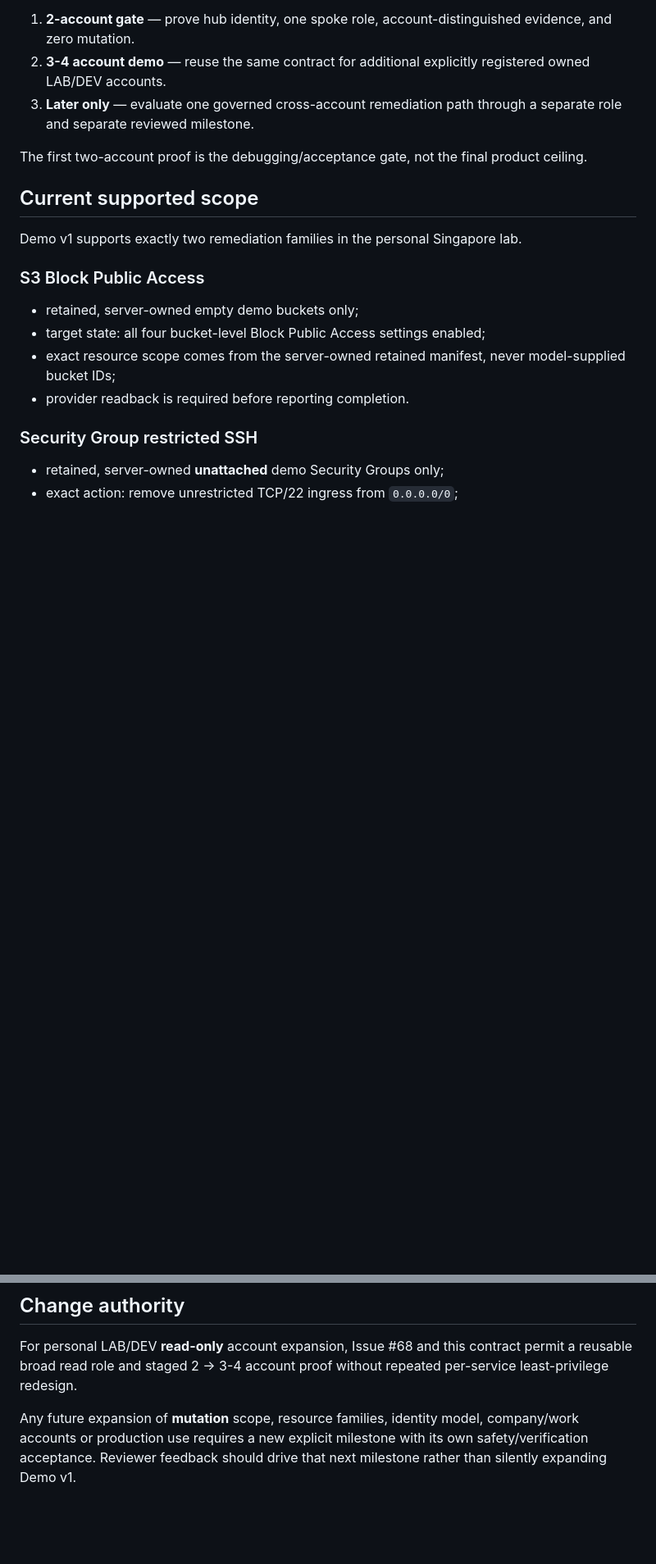
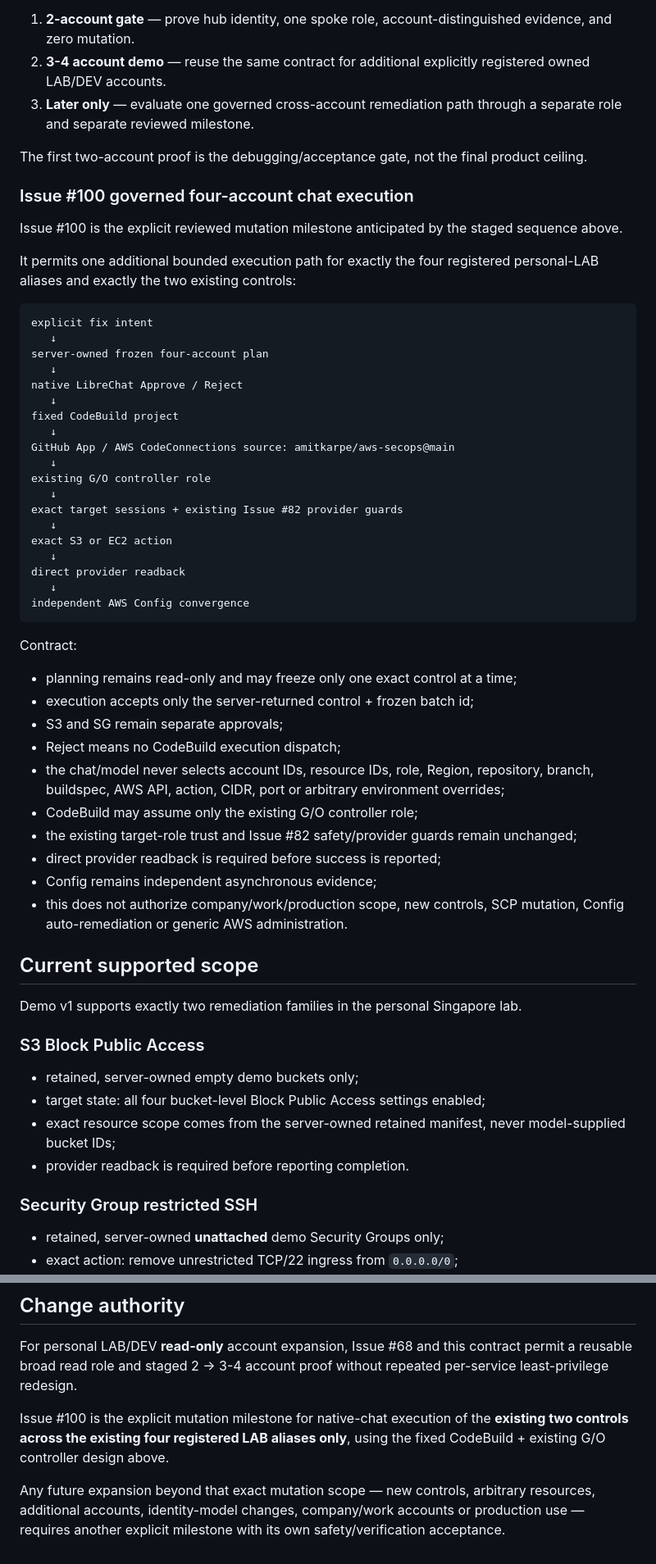
Before and after one commit to amitkarpe/aws-secops, a Markdown page: SPEC.md, 2 parts joined by grey strips. Shown at 82% size. GitHub-like rendering; blank space fills up the shorter version.

Commit message:
docs: authorize bounded Issue 100 chat execution path

````diff
--- a/SPEC.md
+++ b/SPEC.md
@@ -62,6 +62,47 @@ Issue #68 uses staged acceptance rather than keeping the product permanently lim
 
 The first two-account proof is the debugging/acceptance gate, not the final product ceiling.
 
+### Issue #100 governed four-account chat execution
+
+Issue #100 is the explicit reviewed mutation milestone anticipated by the staged sequence above.
+
+It permits one additional bounded execution path for exactly the four registered personal-LAB aliases and exactly the two existing controls:
+
+```text
+explicit fix intent
+   ↓
+server-owned frozen four-account plan
+   ↓
+native LibreChat Approve / Reject
+   ↓
+fixed CodeBuild project
+   ↓
+GitHub App / AWS CodeConnections source: amitkarpe/aws-secops@main
+   ↓
+existing G/O controller role
+   ↓
+exact target sessions + existing Issue #82 provider guards
+   ↓
+exact S3 or EC2 action
+   ↓
+direct provider readback
+   ↓
+independent AWS Config convergence
+```
+
+Contract:
+
+- planning remains read-only and may freeze only one exact control at a time;
+- execution accepts only the server-returned control + frozen batch id;
+- S3 and SG remain separate approvals;
+- Reject means no CodeBuild execution dispatch;
+- the chat/model never selects account IDs, resource IDs, role, Region, repository, branch, buildspec, AWS API, action, CIDR, port or arbitrary environment overrides;
+- CodeBuild may assume only the existing G/O controller role;
+- the existing target-role trust and Issue #82 safety/provider guards remain unchanged;
+- direct provider readback is required before success is reported;
+- Config remains independent asynchronous evidence;
+- this does not authorize company/work/production scope, new controls, SCP mutation, Config auto-remediation or generic AWS administration.
+
 ## Current supported scope
 
 Demo v1 supports exactly two remediation families in the personal Singapore lab.
@@ -222,4 +274,6 @@ The repository and GitHub Pages site are public learning material.
 
 For personal LAB/DEV **read-only** account expansion, Issue #68 and this contract permit a reusable broad read role and staged 2 -> 3-4 account proof without repeated per-service least-privilege redesign.
 
-Any future expansion of **mutation** scope, resource families, identity model, company/work accounts or production use requires a new explicit milestone with its own safety/verification acceptance. Reviewer feedback should drive that next milestone rather than silently expanding Demo v1.
+Issue #100 is the explicit mutation milestone for native-chat execution of the **existing two controls across the existing four registered LAB aliases only**, using the fixed CodeBuild + existing G/O controller design above.
+
+Any future expansion beyond that exact mutation scope — new controls, arbitrary resources, additional accounts, identity-model changes, company/work accounts or production use — requires another explicit milestone with its own safety/verification acceptance.
````
Also changed, not shown: other parts of SPEC.md (+22 -11 lines).
